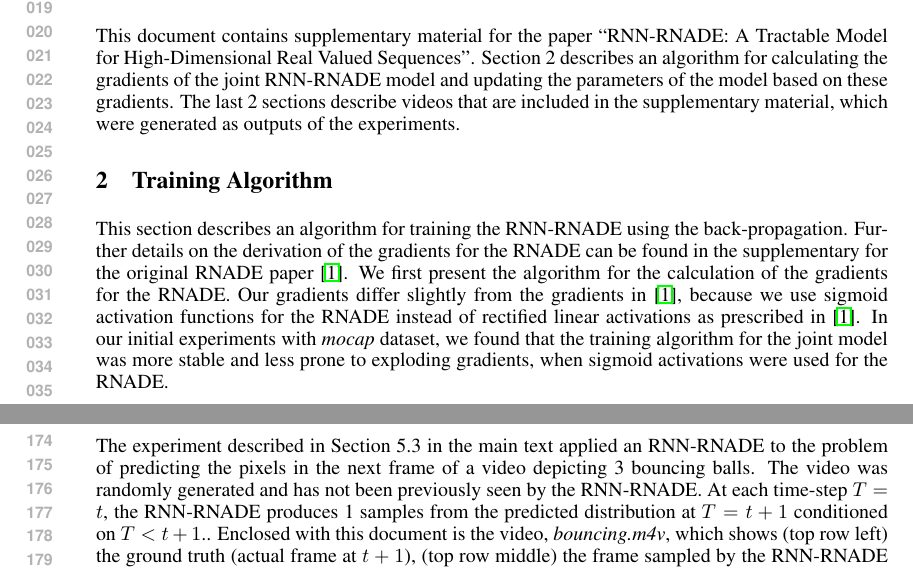
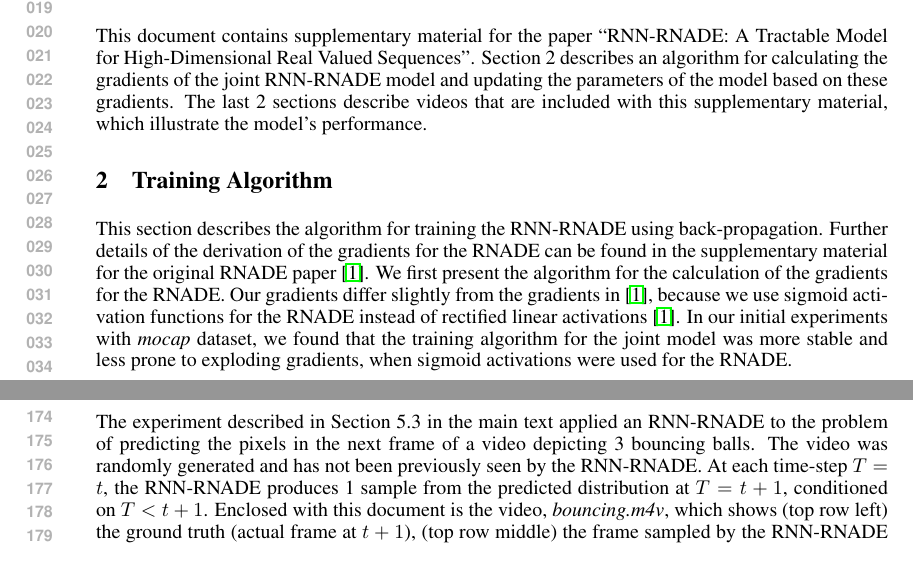
Before and after one commit to sidsig/NIPS_paper, a LaTeX document (NIPS_supp.tex): two parts of pages 1 and 4 of 5, joined at a grey line, cut so that both start at the same text. Compiled offline with pdfLaTeX.

Commit message:
Latest version.

```diff
--- a/NIPS_supp.tex
+++ b/NIPS_supp.tex
@@ -70,7 +70,7 @@ Address \\
 
 \section{Introduction}
 
-This document contains supplementary material for the paper ``RNN-RNADE: A Tractable Model for High-Dimensional Real Valued Sequences''. Section 2 describes an algorithm for calculating the gradients of the joint RNN-RNADE model and updating the parameters of the model based on these gradients. The last 2 sections describe videos that are included in the supplementary material, which were generated as outputs of the experiments.
+This document contains supplementary material for the paper ``RNN-RNADE: A Tractable Model for High-Dimensional Real Valued Sequences''. Section 2 describes an algorithm for calculating the gradients of the joint RNN-RNADE model and updating the parameters of the model based on these gradients. The last 2 sections describe videos that are included with this supplementary material, which illustrate the model's performance.
 
 \section{Training Algorithm}
 % The RNADE fprop:
@@ -103,5 +103,5 @@ This document contains supplementary material for the paper ``RNN-RNADE: A Tract
 % \EndProcedure
 % \end{algorithmic}
 % \end{algorithm}
-This section describes an algorithm for training the RNN-RNADE using the back-propagation. Further details on the derivation of the gradients for the RNADE can be found in the supplementary for the original RNADE paper \cite{Uria2013}. We first present the algorithm for the calculation of the gradients for the RNADE. Our gradients differ slightly from the gradients in \cite{Uria2013}, because we use sigmoid activation functions for the RNADE instead of rectified linear activations as prescribed in \cite{Uria2013}. In our initial experiments with \textit{mocap} dataset, we found that the training algorithm for the joint model was more stable and less prone to exploding gradients, when sigmoid activations were used for the RNADE.
+This section describes the algorithm for training the RNN-RNADE using back-propagation. Further details of the derivation of the gradients for the RNADE can be found in the supplementary material for the original RNADE paper \cite{Uria2013}. We first present the algorithm for the calculation of the gradients for the RNADE. Our gradients differ slightly from the gradients in \cite{Uria2013}, because we use sigmoid activation functions for the RNADE instead of rectified linear activations \cite{Uria2013}. In our initial experiments with \textit{mocap} dataset, we found that the training algorithm for the joint model was more stable and less prone to exploding gradients, when sigmoid activations were used for the RNADE.
 
@@ -207,7 +207,7 @@ Algorithm 1 shows the how the gradients for the RNADE are computed. Algorithm 2
 The experiment described in Section 5.1 in the main text applied an RNN-RNADE to the problem of predicting the next point in a stochastic sequence. Enclosed with this document is the video,\\ {\it trajectory.m4v}, which shows an example unseen trajectory and predictions made by the RNN-RNADE. At each time-step \(T=t\), the RNN-RNADE produces 10 samples from the predicted distribution at \(T=t+1\) conditioned on \(T<t+1\). The ground truth (actual value at \(t+1\)) is depicted with a circle marker while the predictions are displayed with a cross. The means of the distribution clearly follow the path of the trajectory.
 
  \section{Videos of bouncing balls supplementary material}
-The experiment described in Section 5.3 in the main text applied an RNN-RNADE to the problem of predicting the pixels in the next frame of a video depicting 3 bouncing balls. The video was randomly generated and has not been previously seen by the RNN-RNADE. At each time-step \(T=t\), the RNN-RNADE produces 1 samples from the predicted distribution at \(T=t+1\) conditioned on \(T<t+1\).. Enclosed with this document is the video, {\it bouncing.m4v}, which shows (top row left) the ground truth (actual frame at \(t+1\)), (top row middle) the frame sampled by the RNN-RNADE from the predicted distribution at  \(t+1\), (top row right) the absolute difference per pixel between the ground truth and the sampled value and (bottom) the sum of the squared errors between the ground truth and sampled pixels per frame. The video shows that the sampled frame is similar to the ground truth but there is a small amount of noise in space where there are no balls. There is also noise around the outline of the balls. Apart from the first frame, the highest error occurs where two of the balls overlap at \(t=69\) and \(t=110\), implying that the dynamics of this interaction have not been entirely captured by the model. Elsewhere, the sample error is low. The mean of the sum of the squared errors per frame on this sequence is 2.08.
+The experiment described in Section 5.3 in the main text applied an RNN-RNADE to the problem of predicting the pixels in the next frame of a video depicting 3 bouncing balls. The video was randomly generated and has not been previously seen by the RNN-RNADE. At each time-step \(T=t\), the RNN-RNADE produces 1 sample from the predicted distribution at \(T=t+1\), conditioned on \(T<t+1\). Enclosed with this document is the video, {\it bouncing.m4v}, which shows (top row left) the ground truth (actual frame at \(t+1\)), (top row middle) the frame sampled by the RNN-RNADE from the predicted distribution at  \(t+1\), (top row right) the absolute difference per pixel between the ground truth and the sampled value and (bottom) the sum of the squared errors between the ground truth and sampled pixels per frame. The video shows that the sampled frame is similar to the ground truth but there is a small amount of noise in space where there are no balls. There is also noise around the outline of the balls. Apart from the first frame, the highest error occurs where two of the balls overlap at \(t=69\) and \(t=110\), implying that the dynamics of this interaction have not been entirely captured by the model. Elsewhere, the sample error is low. The mean of the sum of the squared errors per frame on this sequence is 2.08.
 
 \newpage
 \bibliography{bibliography}
```
Also changed, not shown: nips2014.tex (+1 -1 lines), nips2014.pdf, NIPS_supp.tex (2 more changed lines), 2 other files.
